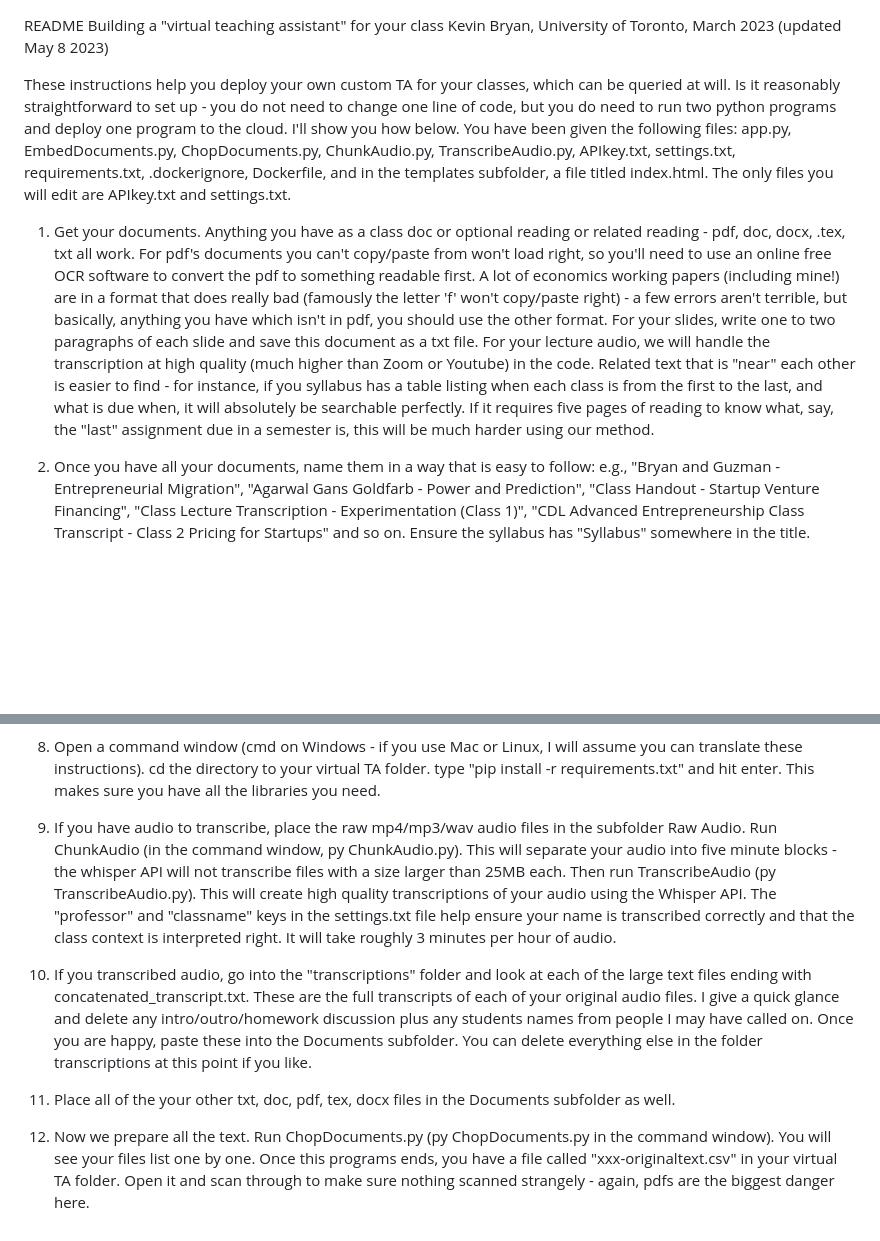
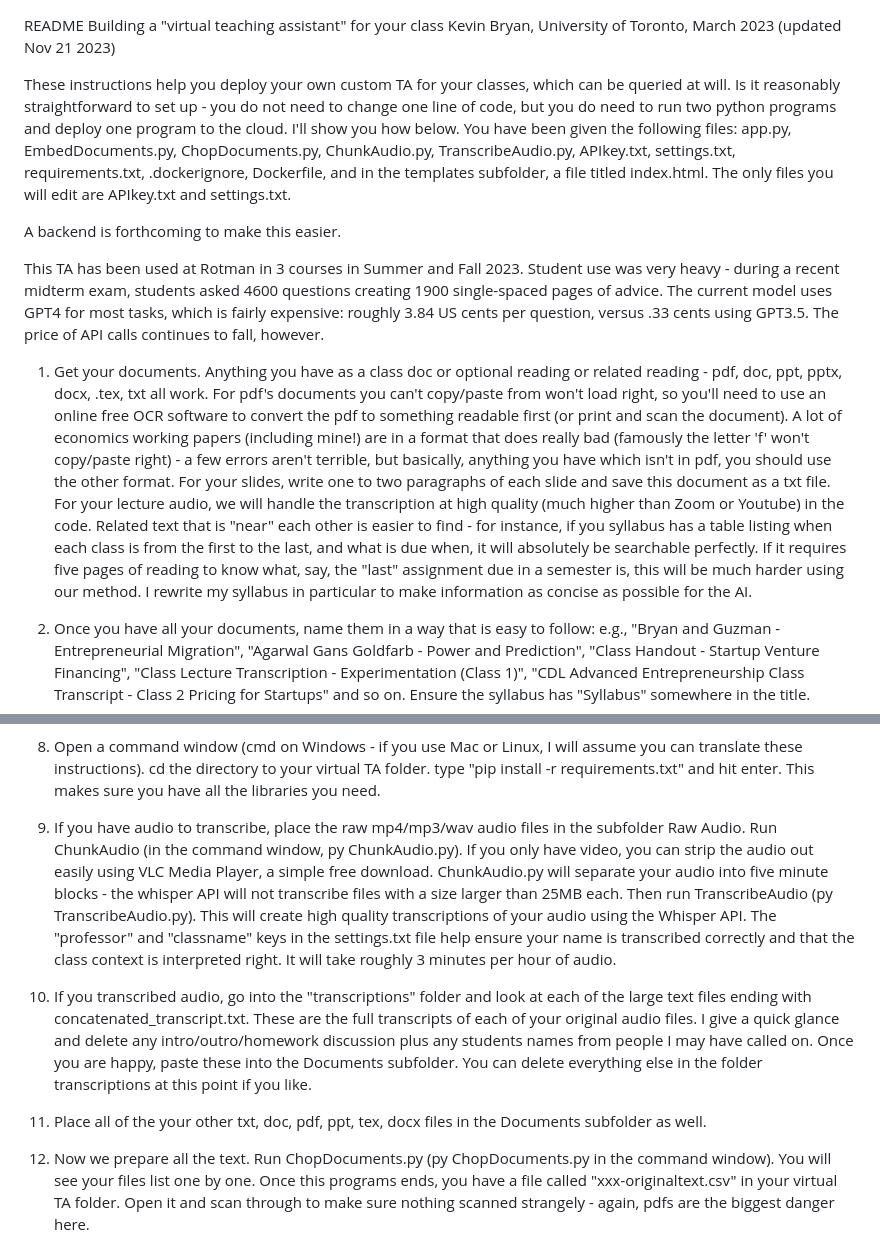
Before and after one commit to kevincure/All-Day-TA, a Markdown page: README.md, 2 parts joined by grey strips. Drawn GitHub-style; blank space fills up the shorter version.

Commit message:
Update README.md
Nov 2023 update

```diff
--- a/README.md
+++ b/README.md
@@ -1,9 +1,13 @@
 README Building a "virtual teaching assistant" for your class
-Kevin Bryan, University of Toronto, March 2023 (updated May 8 2023)
+Kevin Bryan, University of Toronto, March 2023 (updated Nov 21 2023)
 
 These instructions help you deploy your own custom TA for your classes, which can be queried at will.  Is it reasonably straightforward to set up - you do not need to change one line of code, but you do need to run two python programs and deploy one program to the cloud.  I'll show you how below.  You have been given the following files: app.py, EmbedDocuments.py, ChopDocuments.py, ChunkAudio.py, TranscribeAudio.py, APIkey.txt, settings.txt, requirements.txt, .dockerignore, Dockerfile, and in the templates subfolder, a file titled index.html.  The only files you will edit are APIkey.txt and settings.txt.
 
-1) Get your documents.  Anything you have as a class doc or optional reading or related reading - pdf, doc, docx, .tex, txt all work.  For pdf's documents you can't copy/paste from won't load right, so you'll need to use an online free OCR software to convert the pdf to something readable first.  A lot of economics working papers (including mine!) are in a format that does really bad (famously the letter 'f' won't copy/paste right) - a few errors aren't terrible, but basically, anything you have which isn't in pdf, you should use the other format.  For your slides, write one to two paragraphs of each slide and save this document as a txt file.  For your lecture audio, we will handle the transcription at high quality (much higher than Zoom or Youtube) in the code.  Related text that is "near" each other is easier to find - for instance, if you syllabus has a table listing when each class is from the first to the last, and what is due when, it will absolutely be searchable perfectly.  If it requires five pages of reading to know what, say, the "last" assignment due in a semester is, this will be much harder using our method.
+A backend is forthcoming to make this easier.
+
+This TA has been used at Rotman in 3 courses in Summer and Fall 2023.  Student use was very heavy - during a recent midterm exam, students asked 4600 questions creating 1900 single-spaced pages of advice. The current model uses GPT4 for most tasks, which is fairly expensive: roughly 3.84 US cents per question, versus .33 cents using GPT3.5.  The price of API calls continues to fall, however.
+
+1) Get your documents.  Anything you have as a class doc or optional reading or related reading - pdf, doc, ppt, pptx, docx, .tex, txt all work.  For pdf's documents you can't copy/paste from won't load right, so you'll need to use an online free OCR software to convert the pdf to something readable first (or print and scan the document).  A lot of economics working papers (including mine!) are in a format that does really bad (famously the letter 'f' won't copy/paste right) - a few errors aren't terrible, but basically, anything you have which isn't in pdf, you should use the other format.  For your slides, write one to two paragraphs of each slide and save this document as a txt file.  For your lecture audio, we will handle the transcription at high quality (much higher than Zoom or Youtube) in the code.  Related text that is "near" each other is easier to find - for instance, if you syllabus has a table listing when each class is from the first to the last, and what is due when, it will absolutely be searchable perfectly.  If it requires five pages of reading to know what, say, the "last" assignment due in a semester is, this will be much harder using our method.  I rewrite my syllabus in particular to make information as concise as possible for the AI.
 
 2) Once you have all your documents, name them in a way that is easy to follow: e.g., "Bryan and Guzman - Entrepreneurial Migration", "Agarwal Gans Goldfarb - Power and Prediction", "Class Handout - Startup Venture Financing", "Class Lecture Transcription - Experimentation (Class 1)", "CDL Advanced Entrepreneurship Class Transcript - Class 2 Pricing for Startups" and so on.  Ensure the syllabus has "Syllabus" somewhere in the title.
 
@@ -57,11 +61,11 @@ classname is passed to the AI as a description of who it is act as a TA for.  pr
 
 8) Open a command window (cmd on Windows - if you use Mac or Linux, I will assume you can translate these instructions).  cd the directory to your virtual TA folder.  type "pip install -r requirements.txt" and hit enter.  This makes sure you have all the libraries you need.
 
-9) If you have audio to transcribe, place the raw mp4/mp3/wav audio files in the subfolder Raw Audio.  Run ChunkAudio (in the command window, py ChunkAudio.py).  This will separate your audio into five minute blocks - the whisper API will not transcribe files with a size larger than 25MB each.  Then run TranscribeAudio (py TranscribeAudio.py).  This will create high quality transcriptions of your audio using the Whisper API.  The "professor" and "classname" keys in the settings.txt file help ensure your name is transcribed correctly and that the class context is interpreted right.  It will take roughly 3 minutes per hour of audio.
+9) If you have audio to transcribe, place the raw mp4/mp3/wav audio files in the subfolder Raw Audio.  Run ChunkAudio (in the command window, py ChunkAudio.py).  If you only have video, you can strip the audio out easily using VLC Media Player, a simple free download. ChunkAudio.py will separate your audio into five minute blocks - the whisper API will not transcribe files with a size larger than 25MB each.  Then run TranscribeAudio (py TranscribeAudio.py).  This will create high quality transcriptions of your audio using the Whisper API.  The "professor" and "classname" keys in the settings.txt file help ensure your name is transcribed correctly and that the class context is interpreted right.  It will take roughly 3 minutes per hour of audio.
 
 10) If you transcribed audio, go into the "transcriptions" folder and look at each of the large text files ending with concatenated_transcript.txt.  These are the full transcripts of each of your original audio files. I give a quick glance and delete any intro/outro/homework discussion plus any students names from people I may have called on.  Once you are happy, paste these into the Documents subfolder.  You can delete everything else in the folder transcriptions at this point if you like.
 
-11) Place all of the your other txt, doc, pdf, tex, docx files in the Documents subfolder as well.
+11) Place all of the your other txt, doc, pdf, ppt, tex, docx files in the Documents subfolder as well.
 
 12) Now we prepare all the text.  Run ChopDocuments.py (py ChopDocuments.py in the command window).  You will see your files list one by one.  Once this programs ends, you have a file called "xxx-originaltext.csv" in your virtual TA folder.  Open it and scan through to make sure nothing scanned strangely - again, pdfs are the biggest danger here.
 
```
